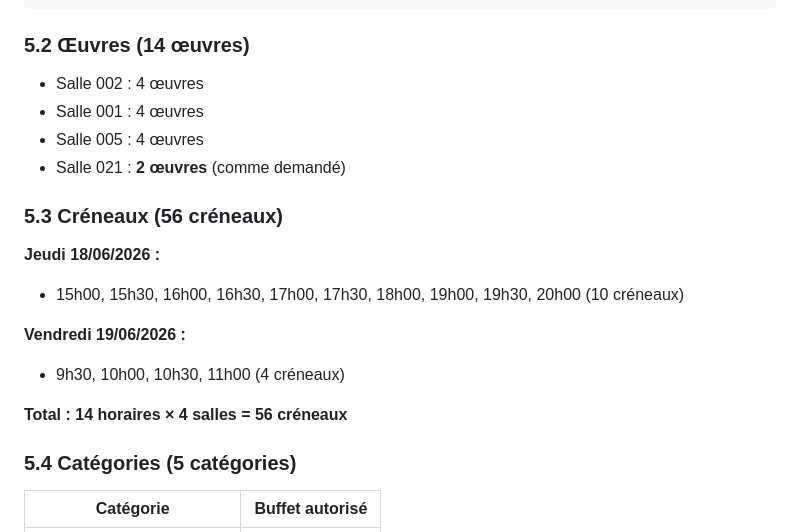
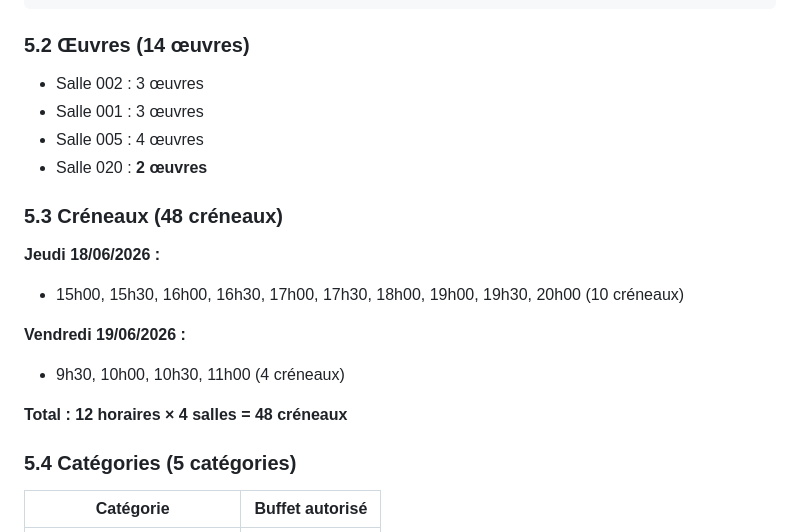
Before and after one commit to gered32/SAE-203, a Markdown page: _annexe/02-base-de-donnees.md, the part around the change. GitHub-like rendering.

Commit message:
annexe maj

```diff
--- a/_annexe/02-base-de-donnees.md
+++ b/_annexe/02-base-de-donnees.md
@@ -246,12 +246,12 @@ INSERT INTO salles (numero, nom, description) VALUES
 
 ### 5.2 Œuvres (14 œuvres)
 
-- Salle 002 : 4 œuvres
-- Salle 001 : 4 œuvres
+- Salle 002 : 3 œuvres
+- Salle 001 : 3 œuvres
 - Salle 005 : 4 œuvres
-- Salle 021 : **2 œuvres** (comme demandé)
+- Salle 020 : **2 œuvres**
 
-### 5.3 Créneaux (56 créneaux)
+### 5.3 Créneaux (48 créneaux)
 
 **Jeudi 18/06/2026 :**
 - 15h00, 15h30, 16h00, 16h30, 17h00, 17h30, 18h00, 19h00, 19h30, 20h00 (10 créneaux)
@@ -259,7 +259,7 @@ INSERT INTO salles (numero, nom, description) VALUES
 **Vendredi 19/06/2026 :**
 - 9h30, 10h00, 10h30, 11h00 (4 créneaux)
 
-**Total : 14 horaires × 4 salles = 56 créneaux**
+**Total : 12 horaires × 4 salles = 48 créneaux**
 
 ### 5.4 Catégories (5 catégories)
 
```
Also changed, not shown: _annexe/01-architecture.md (+1 -1 lines).
